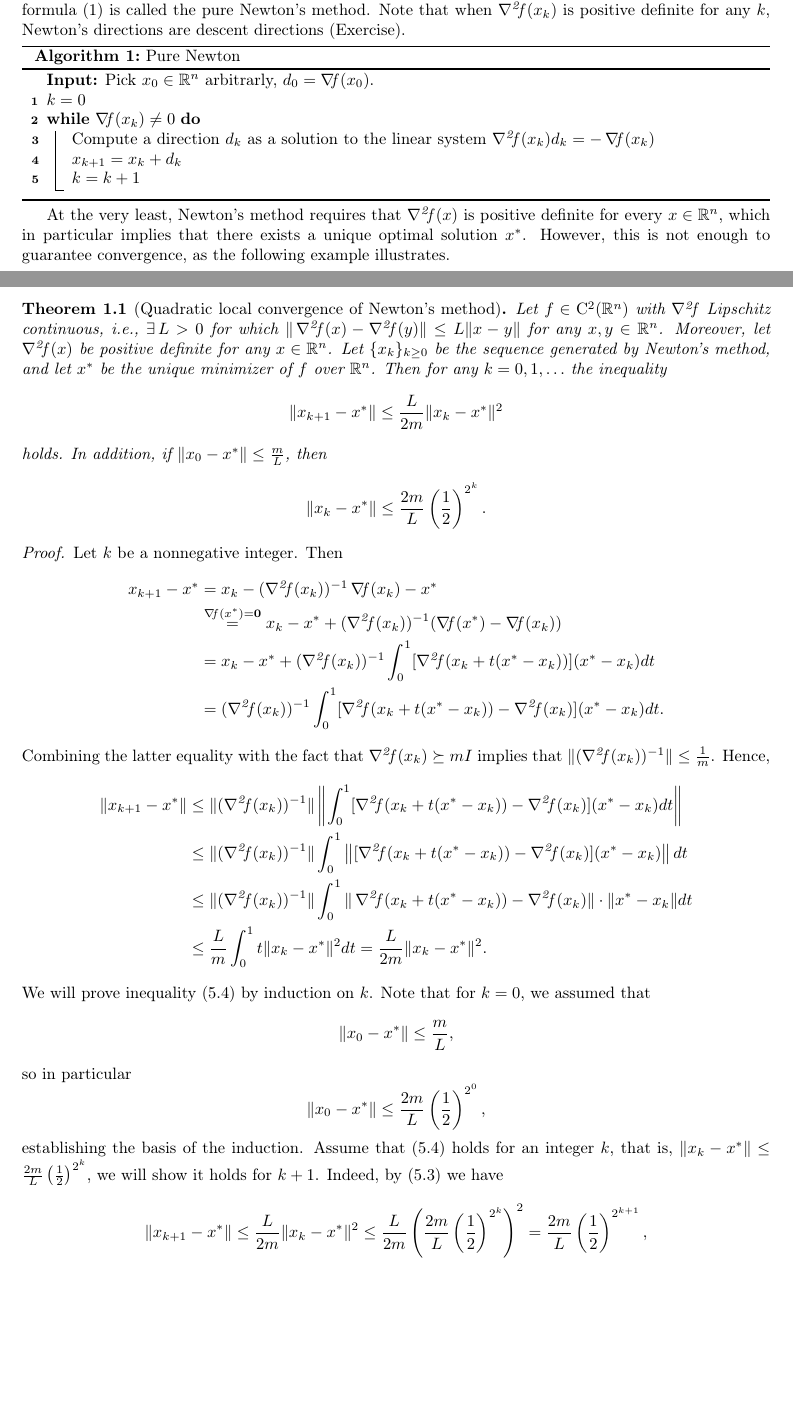
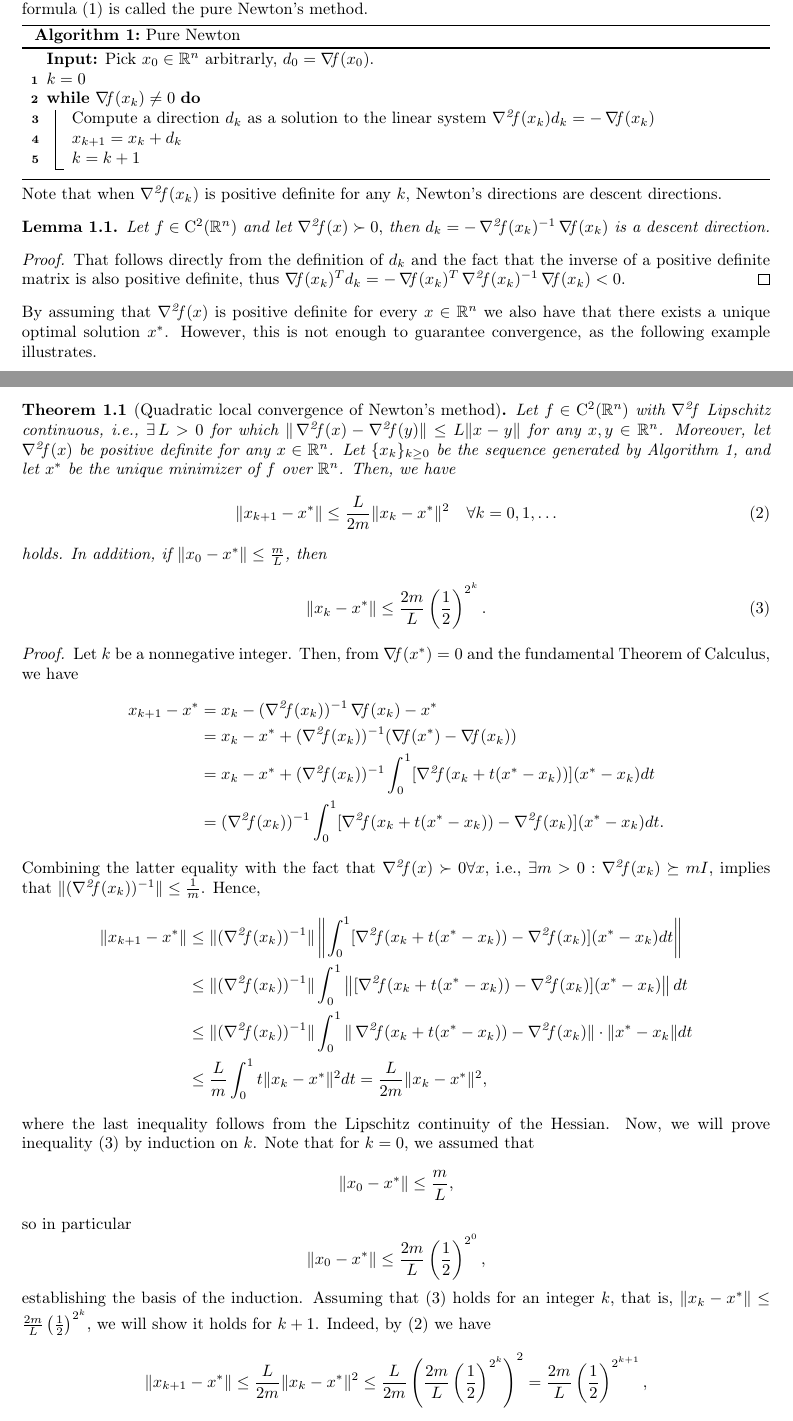
Before and after one commit to leonardogalli91/co_2024, a LaTeX document (chapter3/notes.tex): two parts of pages 1 and 2 of 2 before the commit and two parts of pages 1 and 2 of 4 after it, joined at a grey line, cut so that both start at the same text, the shorter picture padded with empty space. Compiled offline with pdfLaTeX.

Commit message:
Started Chapter 3: Newton

```diff
--- a/chapter3/notes.tex
+++ b/chapter3/notes.tex
@@ -18,9 +18,9 @@
 	\end{equation*}
 	which is the same as
 	\begin{equation}\label{eq:newton}
-		x_{k+1} = x_k - (\hess(x_k))^{-1} \grad(x_k).
+		x_{k+1} = x_k - \hess(x_k)^{-1} \grad(x_k).
 	\end{equation}
-	The vector $-(\hess(x_k))^{-1} \grad(x_k)$ is called the Newton direction, and the algorithm induced by the update formula \eqref{eq:newton} is called the pure Newton's method. Note that when $\hess(x_k)$ is positive definite for any $k$, Newton's directions are descent directions (Exercise).
+	The vector $-(\hess(x_k))^{-1} \grad(x_k)$ is called the Newton direction, and the algorithm induced by the update formula \eqref{eq:newton} is called the pure Newton's method.
 
 	\begin{algorithm}[H]\label{alg:newton}
 		\caption{Pure Newton}
@@ -38,7 +38,15 @@
 			$k = k+1$
 		}
 	\end{algorithm}
-At the very least, Newton's method requires that $\hess(x)$ is positive definite for every $x \in \mathbb{R}^n$, which in particular implies that there exists a unique optimal solution $x^*$. However, this is not enough to guarantee convergence, as the following example illustrates.
+\noindent Note that when $\hess(x_k)$ is positive definite for any $k$, Newton's directions are descent directions.
+\begin{lemma}
+	Let $f\in \Cii(\Rn)$ and let $\hess(x)\succ0,$ then $d_k = - \hess(x_k)^{-1} \grad(x_k)$ is a descent direction.
+\end{lemma}
+\begin{proof}
+	That follows directly from the definition of $d_k$ and the fact that the inverse of a positive definite matrix is also positive definite, thus
+	$\grad(x_k)^Td_k = - \grad(x_k)^T \hess(x_k)^{-1} \grad(x_k)<0.$
+\end{proof}
+\noindent By assuming that $\hess(x)$ is positive definite for every $x \in \mathbb{R}^n$ we also have that there exists a unique optimal solution $x^*$. However, this is not enough to guarantee convergence, as the following example illustrates.
 
 \begin{example}
 	Consider the function $f(x) = \sqrt{1 + x^2}$ defined over the real line. The minimizer of $f$ over $\mathbb{R}$ is of course $x = 0$. The first and second derivatives of $f$ are
@@ -51,34 +59,34 @@ At the very least, Newton's method requires that $\hess(x)$ is positive definite
 	\end{equation*}
 	We therefore see that for $|x_0| \geq 1$ the method diverges and that for $|x_0| < 1$ the method converges very rapidly to the correct solution $x^* = 0$.
 \end{example}
-\noindent Despite the fact that a lot of assumptions are required to be made in order to guarantee the convergence of the method, Newton's method does have one very attractive feature: under certain assumptions one can prove local \emph{quadratic rate of convergence}, which means that near the optimal solution the errors $e_k = \|x_k - x^*\|$ (where $x^*$ is the unique optimal solution) satisfy the inequality $e_{k+1} \leq M e_k^2$ for some positive $M > 0$. This property essentially means that the number of accuracy digits is doubled at each iteration.
+\noindent Despite the fact that a lot of assumptions are required to be made in order to guarantee the convergence of the method, Newton's method does have one very attractive feature: one can prove local quadratic rate of convergence, which means that near the optimal solution the errors $e_k = \|x_k - x^*\|$ (where $x^*$ is the unique optimal solution) satisfy the inequality $e_{k+1} \leq M e_k^2$ for some positive $M > 0$. This property essentially means that the number of accuracy digits is doubled at each iteration.
 
-\begin{theorem}[Quadratic local convergence of Newton's method]
-	Let $f\in \Cii(\Rn)$ with $\hess$ Lipschitz continuous, i.e., $ \exists\, L > 0$ for which $\|\hess(x) - \hess(y)\| \leq L\|x - y\|$ for any $x, y \in \mathbb{R}^n$. Moreover, let $\hess(x)$ be positive definite for any $x \in \mathbb{R}^n$. Let $\{x_k\}_{k \geq 0}$ be the sequence generated by Newton's method, and let $x^*$ be the unique minimizer of $f$ over $\mathbb{R}^n$. Then for any $k = 0, 1, \ldots$ the inequality
-	\begin{equation*}
-		\|x_{k+1} - x^*\| \leq \frac{L}{2m}\|x_k - x^*\|^2
-	\end{equation*}
+\begin{theorem}[Quadratic local convergence of Newton's method]\label{thm:newton}
+	Let $f\in \Cii(\Rn)$ with $\hess$ Lipschitz continuous, i.e., $ \exists\, L > 0$ for which $\|\hess(x) - \hess(y)\| \leq L\|x - y\|$ for any $x, y \in \mathbb{R}^n$. Moreover, let $\hess(x)$ be positive definite for any $x \in \mathbb{R}^n$. Let $\{x_k\}_{k \geq 0}$ be the sequence generated by Algorithm \ref{alg:newton}, and let $x^*$ be the unique minimizer of $f$ over $\mathbb{R}^n$. Then, we have
+	\begin{equation}\label{eq:newton_contraction}
+		\|x_{k+1} - x^*\| \leq \frac{L}{2m}\|x_k - x^*\|^2 \quad \forall k = 0, 1, \ldots
+	\end{equation}
 	holds. In addition, if $\|x_0 - x^*\| \leq \frac{m}{L}$, then
-	\begin{equation*}
+	\begin{equation}\label{eq:local_newton}
 		\|x_k - x^*\| \leq \frac{2m}{L} \left(\frac{1}{2}\right)^{2^k}.
-	\end{equation*}
+	\end{equation}
 \end{theorem}
 \begin{proof}
-	Let $k$ be a nonnegative integer. Then
+	Let $k$ be a nonnegative integer. Then, from  $\grad(x^*)=0$ and the fundamental Theorem of Calculus, we have
 	\begin{align*}
 		x_{k+1} - x^* &= x_k - (\hess(x_k))^{-1} \grad(x_k) - x^* \nonumber \\
-		&\stackrel{\grad(x^*) = \mathbf{0}}{=} x_k - x^* + (\hess(x_k))^{-1}(\grad(x^*) - \grad(x_k)) \nonumber \\
+		&= x_k - x^* + (\hess(x_k))^{-1}(\grad(x^*) - \grad(x_k)) \nonumber \\
 		&= x_k - x^* + (\hess(x_k))^{-1} \int_0^1 [\hess(x_k + t(x^* - x_k))](x^* - x_k) dt \nonumber \\
 		&= (\hess(x_k))^{-1} \int_0^1 [\hess(x_k + t(x^* - x_k)) - \hess(x_k)](x^* - x_k) dt. \nonumber
 	\end{align*}
-	Combining the latter equality with the fact that $\hess(x_k) \succeq mI$ implies that $\|(\hess(x_k))^{-1}\| \leq \frac{1}{m}$. Hence,
+	Combining the latter equality with the fact that $\hess(x)\succ 0 \forall x,$ i.e., $\exists m>0: \hess(x_k) \succeq mI$, implies that $\|(\hess(x_k))^{-1}\| \leq \frac{1}{m}$. Hence,
 	\begin{align*}
 		\|x_{k+1} - x^*\| &\leq \|(\hess(x_k))^{-1}\| \left\| \int_0^1 [\hess(x_k + t(x^* - x_k)) - \hess(x_k)](x^* - x_k) dt \right\| \nonumber \\
 		&\leq \|(\hess(x_k))^{-1}\| \int_0^1 \left\| [\hess(x_k + t(x^* - x_k)) - \hess(x_k)](x^* - x_k) \right\| dt \nonumber \\
 		&\leq \|(\hess(x_k))^{-1}\| \int_0^1 \|\hess(x_k + t(x^* - x_k)) - \hess(x_k)\| \cdot \|x^* - x_k\| dt \nonumber \\
-		&\leq \frac{L}{m} \int_0^1 t \|x_k - x^*\|^2 dt = \frac{L}{2m} \|x_k - x^*\|^2. \nonumber
+		&\leq \frac{L}{m} \int_0^1 t \|x_k - x^*\|^2 dt = \frac{L}{2m} \|x_k - x^*\|^2, \nonumber
 	\end{align*}
-	We will prove inequality (5.4) by induction on $k$. Note that for $k = 0$, we assumed that
+where the last inequality follows from the Lipschitz continuity of the Hessian.	Now, we will prove inequality \eqref{eq:local_newton} by induction on $k$. Note that for $k = 0$, we assumed that
 	\begin{equation*}
 		\|x_0 - x^*\| \leq \frac{m}{L},
 	\end{equation*}
@@ -86,7 +94,7 @@ At the very least, Newton's method requires that $\hess(x)$ is positive definite
 	\begin{equation*}
 		\|x_0 - x^*\| \leq \frac{2m}{L} \left(\frac{1}{2}\right)^{2^0},
 	\end{equation*}
-	establishing the basis of the induction. Assume that (5.4) holds for an integer $k$, that is, $\|x_k - x^*\| \leq \frac{2m}{L} \left(\frac{1}{2}\right)^{2^k}$, we will show it holds for $k + 1$. Indeed, by (5.3) we have
+	establishing the basis of the induction. Assuming that \eqref{eq:local_newton} holds for an integer $k$, that is, $\|x_k - x^*\| \leq \frac{2m}{L} \left(\frac{1}{2}\right)^{2^k}$, we will show it holds for $k + 1$. Indeed, by \eqref{eq:newton_contraction} we have
 	\begin{equation*}
 		\|x_{k+1} - x^*\| \leq \frac{L}{2m} \|x_k - x^*\|^2 \leq \frac{L}{2m} \left(\frac{2m}{L} \left(\frac{1}{2}\right)^{2^k}\right)^2 = \frac{2m}{L} \left(\frac{1}{2}\right)^{2^{k+1}},
 	\end{equation*}
```
Also changed, not shown: chapter2/notes.tex (+1 -1 lines), chapter3/notes.tex (89 more changed lines).
